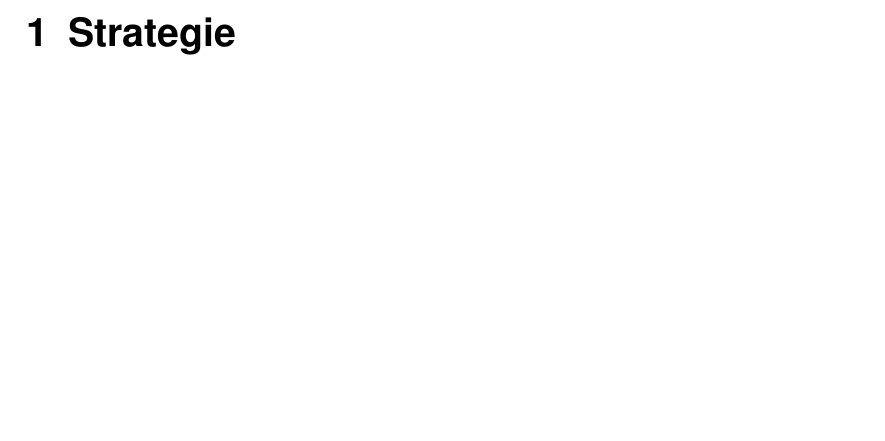
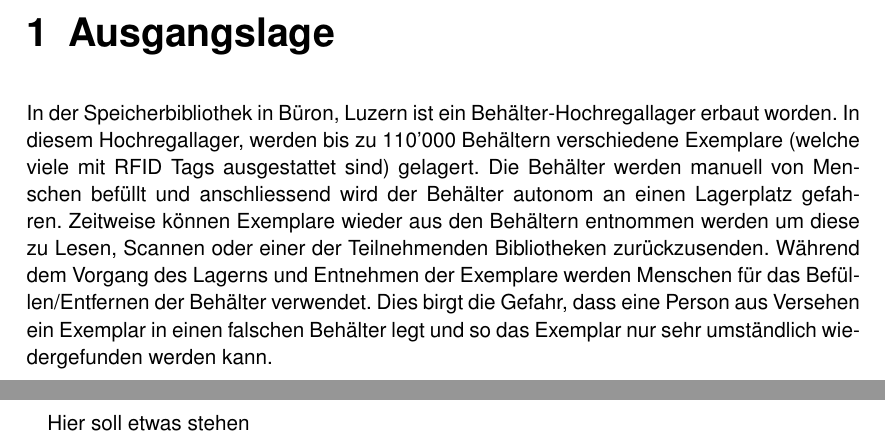
Before and after one commit to HSLU-BaumannWicki/BDA_FS19-Konzepte, a LaTeX document (Erstes_Konzept_Hauptdatei.tex, which reads Ausgangslage.tex, Erstes_Konzept/Erstes_Konzept.tex): part of page 1 of 6 before the commit and two parts of pages 1 and 2 of 8 after it, the two joined at a grey line, cut at the place of the change, the shorter picture padded with empty space. Compiled offline with pdfLaTeX.

Commit message:
Add the chapter Ausgangslage

```diff
--- /dev/null
+++ b/Ausgangslage.tex
@@ -0,0 +1,2 @@
+\chapter{Ausgangslage}
+In der Speicherbibliothek in Büron, Luzern ist ein Behälter-Hochregallager erbaut worden. In diesem Hochregallager, werden bis zu 110'000 Behältern verschiedene Exemplare (welche viele mit RFID Tags ausgestattet sind) gelagert. Die Behälter werden manuell von Menschen befüllt und anschliessend wird der Behälter autonom an einen Lagerplatz gefahren. Zeitweise können Exemplare wieder aus den Behältern entnommen werden um diese zu Lesen, Scannen oder einer der Teilnehmenden Bibliotheken zurückzusenden. Während dem Vorgang des Lagerns und Entnehmen der Exemplare werden Menschen für das Befüllen/Entfernen der Behälter verwendet. Dies birgt die Gefahr, dass eine Person aus Versehen ein Exemplar in einen falschen Behälter legt und so das Exemplar nur sehr umständlich wiedergefunden werden kann.
--- a/Erstes_Konzept/Erstes_Konzept.tex
+++ b/Erstes_Konzept/Erstes_Konzept.tex
@@ -1 +1,3 @@
+Hier soll etwas stehen
+
 \chapter{Strategie}
```
Also changed, not shown: Erstes_Konzept_Hauptdatei.tex (+2 -0 lines), Erstes_Konzept/Erstes_Konzept.tex (1 more changed lines).
